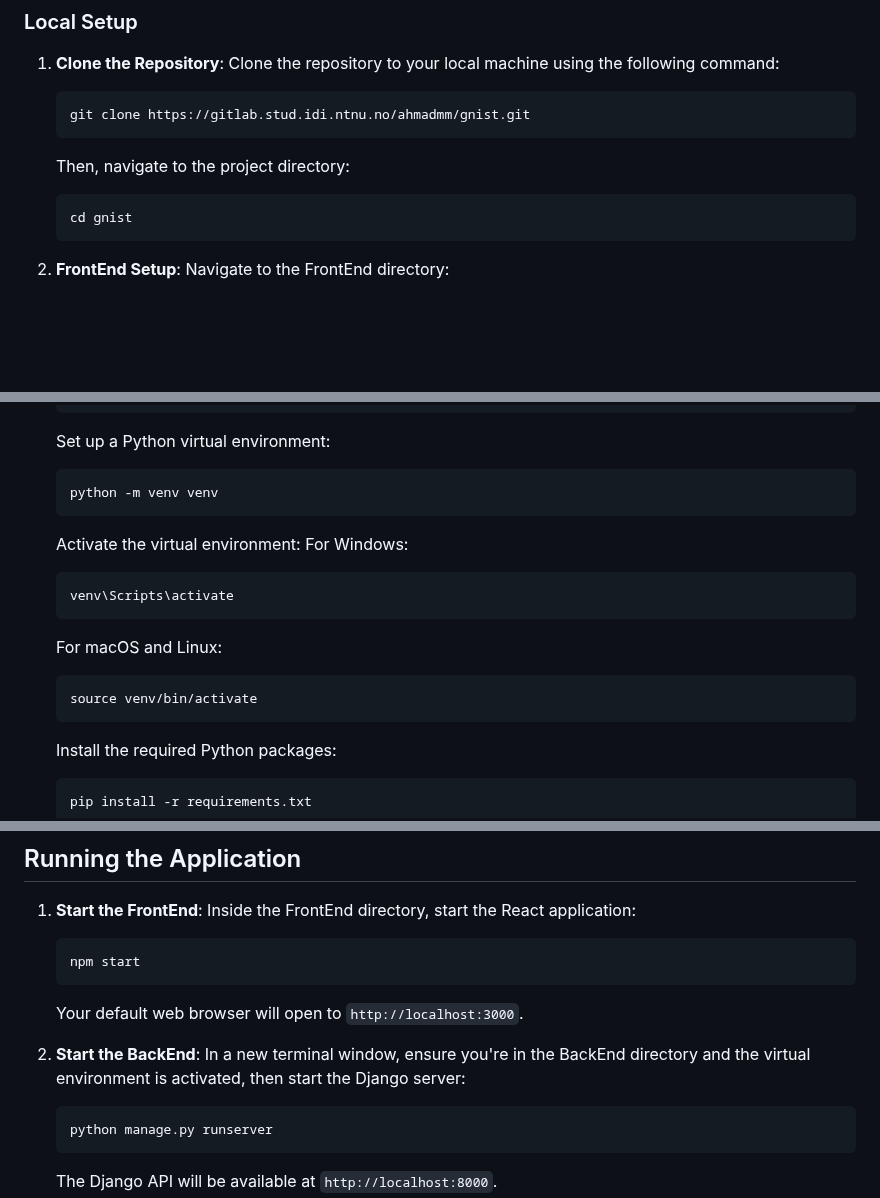
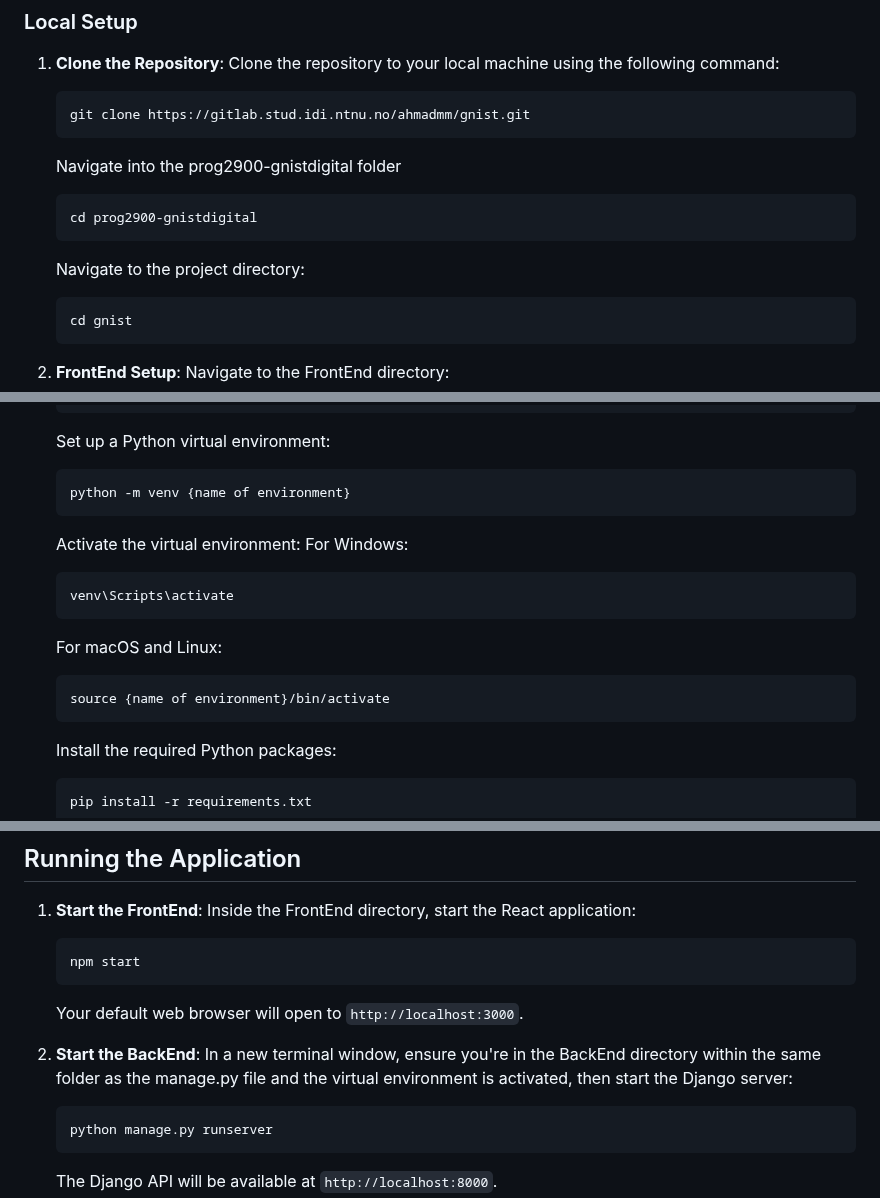
Before and after one commit to kind2511/Digital-Membership-Solution, a Markdown page: README.md, 3 parts joined by grey strips. Drawn GitHub-style; blank space fills up the shorter version.

Commit message:
added to the installation process in the readme

````diff
--- a/README.md
+++ b/README.md
@@ -38,7 +38,11 @@ To get started, you'll need to install:
     ```
     git clone https://gitlab.stud.idi.ntnu.no/ahmadmm/gnist.git
     ```
-    Then, navigate to the project directory:
+    Navigate into the prog2900-gnistdigital folder
+    ```
+    cd prog2900-gnistdigital
+    ```
+    Navigate to the project directory:
     ```
     cd gnist
     ```
@@ -60,7 +64,7 @@ To get started, you'll need to install:
     ```
     Set up a Python virtual environment:
     ```
-    python -m venv venv
+    python -m venv {name of environment}
     ```
     Activate the virtual environment:
     For Windows:
@@ -69,7 +73,7 @@ To get started, you'll need to install:
     ```
     For macOS and Linux:
     ```
-    source venv/bin/activate
+    source {name of environment}/bin/activate
     ```
     Install the required Python packages:
     ```
@@ -86,7 +90,7 @@ To get started, you'll need to install:
    Your default web browser will open to `http://localhost:3000`.
 
 2. **Start the BackEnd**:
-   In a new terminal window, ensure you're in the BackEnd directory and the virtual environment is activated, then start the Django server:
+   In a new terminal window, ensure you're in the BackEnd directory within the same folder as the manage.py file and the virtual environment is activated, then start the Django server:
     ```
     python manage.py runserver
     ```
````
